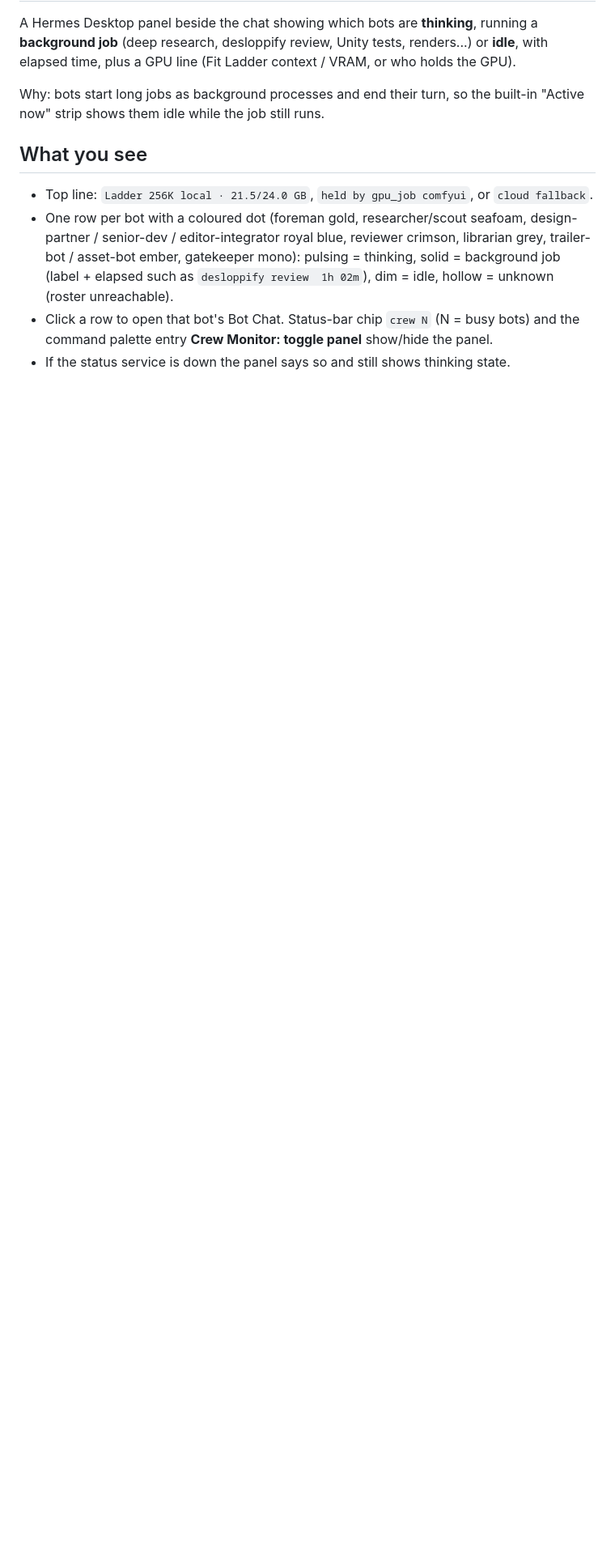
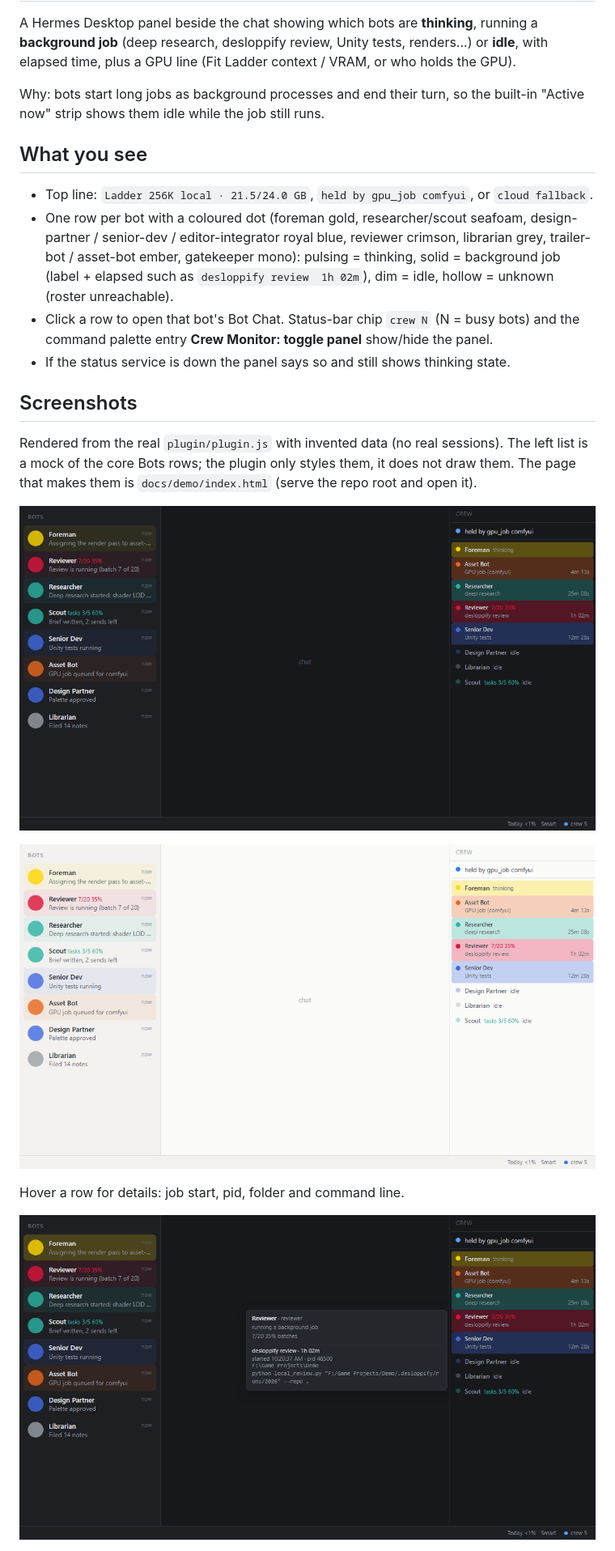
Before and after one commit to Fablestarexpanse/hermes-crew-monitor, a Markdown page: README.md, the part around one of its changes. Shown at 81% size. Drawn GitHub-style; pictures changed too: docs/img/hover-reviewer-dark.png (added), docs/img/overview-dark.png (added), docs/img/overview-light.png (added); blank space fills up the shorter version.

Commit message:
README screenshots rendered from the real plugin with invented data
Co-Authored-By: Claude Sonnet 5.5 <noreply@anthropic.com>

```diff
--- a/README.md
+++ b/README.md
@@ -16,3 +16,17 @@ strip shows them idle while the job still runs.
 - Click a row to open that bot's Bot Chat. Status-bar chip `crew N` (N = busy bots) and the command
   palette entry **Crew Monitor: toggle panel** show/hide the panel.
 - If the status service is down the panel says so and still shows thinking state.
+
+## Screenshots
+Rendered from the real `plugin/plugin.js` with invented data (no real sessions). The left list is a mock of
+the core Bots rows; the plugin only styles them, it does not draw them. The page that makes them is
+`docs/demo/index.html` (serve the repo root and open it).
+
+![Dark: busy bots pulse in their colour; badges show 7/20 batches and tasks 3/5](docs/img/overview-dark.png)
+
+![Light theme](docs/img/overview-light.png)
+
+Hover a row for details: job start, pid, folder and command line.
+
+![Hover card on a running review](docs/img/hover-reviewer-dark.png)
+
```
Also changed, not shown: other parts of README.md (+3 -0 lines), docs/img/hover-scout-light.png (added), 2 other files.
